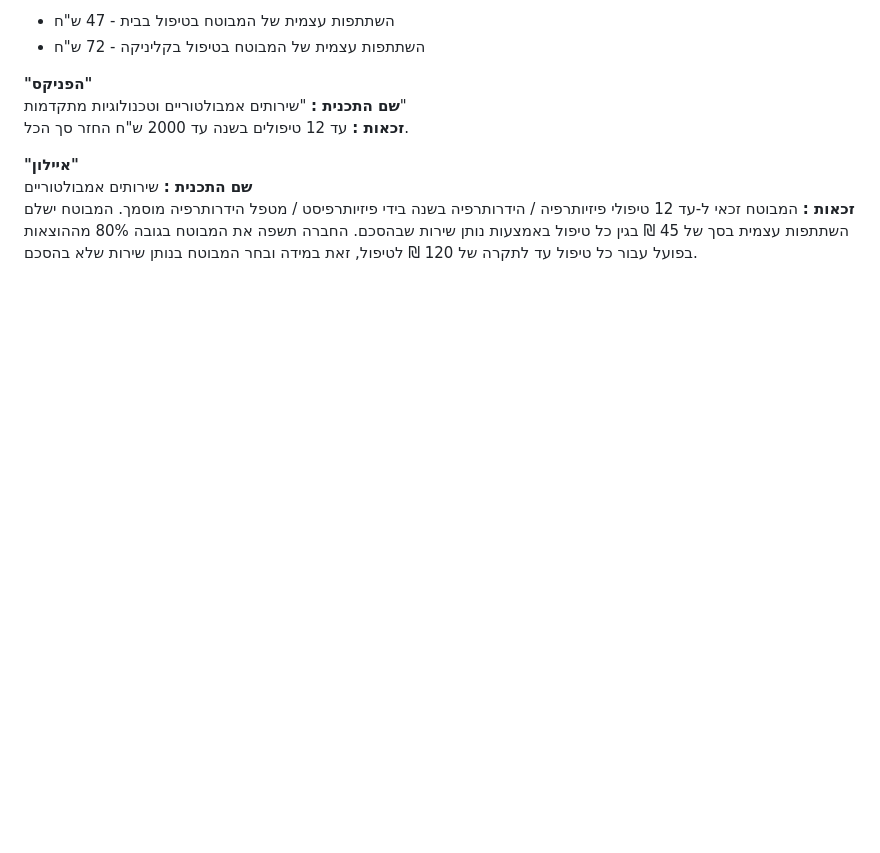
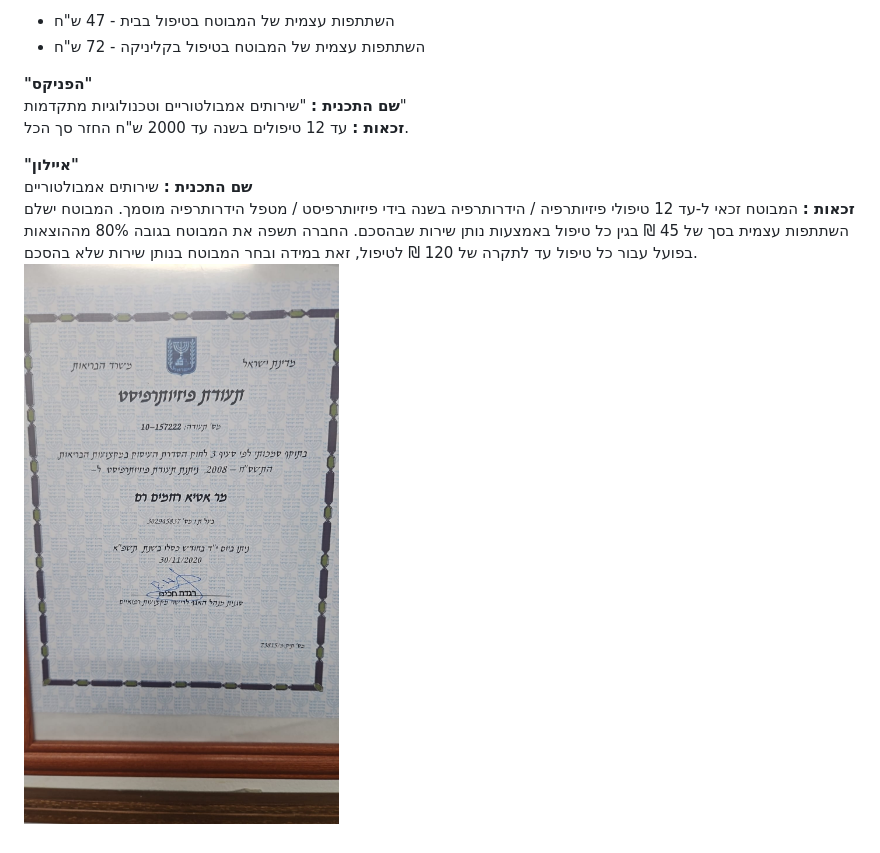
Before and after one commit to danielLublinsky/ram-physiotherapy, a Markdown page: txt/returnsRight.md, the part around the change. Drawn GitHub-style; blank space fills up the shorter version.

```diff
--- a/txt/returnsRight.md
+++ b/txt/returnsRight.md
@@ -54,3 +54,4 @@
 המבוטח זכאי ל-עד 12 טיפולי פיזיותרפיה / הידרותרפיה בשנה בידי פיזיותרפיסט / מטפל הידרותרפיה מוסמך.
 המבוטח ישלם השתתפות עצמית בסך של 45 ₪ בגין כל טיפול באמצעות נותן שירות שבהסכם.
 החברה תשפה את המבוטח בגובה 80% מההוצאות בפועל עבור כל טיפול עד לתקרה של 120 ₪ לטיפול, זאת במידה ובחר המבוטח בנותן שירות שלא בהסכם.
+![Image Alt](../public/img/returns.jpg)
```
